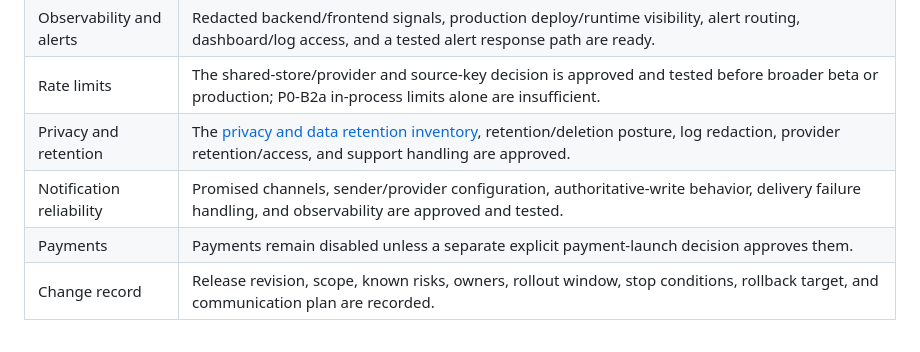
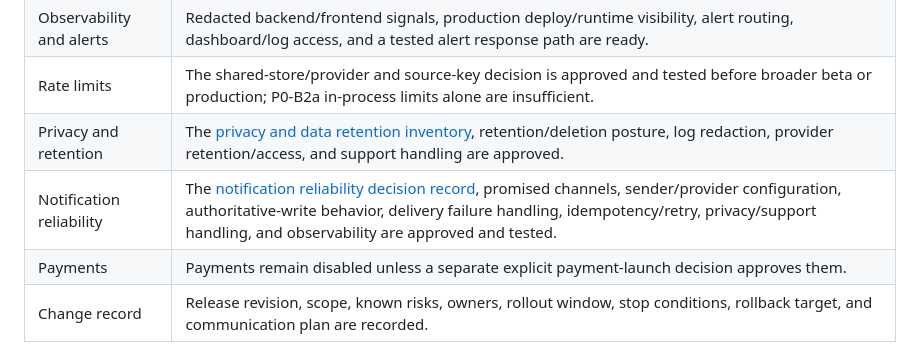
Before and after one commit to dmcgee2121/Slotzy, a Markdown page: docs/PRODUCTION_LAUNCH_ROLLBACK_GATE.md, the part around the change. GitHub-like rendering.

```diff
--- a/docs/PRODUCTION_LAUNCH_ROLLBACK_GATE.md
+++ b/docs/PRODUCTION_LAUNCH_ROLLBACK_GATE.md
@@ -17,7 +17,7 @@ Production launch requires an explicit documented **go** decision by the assigne
 | Observability and alerts | Redacted backend/frontend signals, production deploy/runtime visibility, alert routing, dashboard/log access, and a tested alert response path are ready. |
 | Rate limits | The shared-store/provider and source-key decision is approved and tested before broader beta or production; P0-B2a in-process limits alone are insufficient. |
 | Privacy and retention | The [privacy and data retention inventory](PRIVACY_DATA_RETENTION_INVENTORY.md), retention/deletion posture, log redaction, provider retention/access, and support handling are approved. |
-| Notification reliability | Promised channels, sender/provider configuration, authoritative-write behavior, delivery failure handling, and observability are approved and tested. |
+| Notification reliability | The [notification reliability decision record](NOTIFICATION_RELIABILITY_DECISION.md), promised channels, sender/provider configuration, authoritative-write behavior, delivery failure handling, idempotency/retry, privacy/support handling, and observability are approved and tested. |
 | Payments | Payments remain disabled unless a separate explicit payment-launch decision approves them. |
 | Change record | Release revision, scope, known risks, owners, rollout window, stop conditions, rollback target, and communication plan are recorded. |
 
```
Also changed, not shown: docs/NOTIFICATION_RELIABILITY_DECISION.md (added, +112 -0 lines), docs/PRODUCTION_GAP_REVIEW.md (+2 -0 lines).
